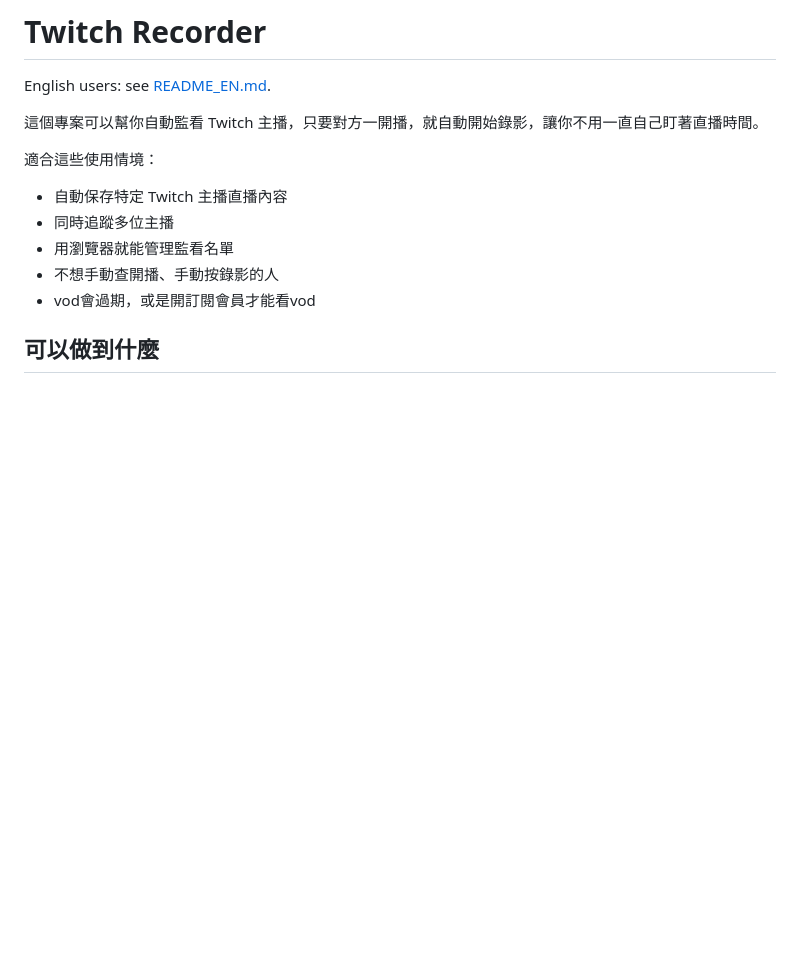
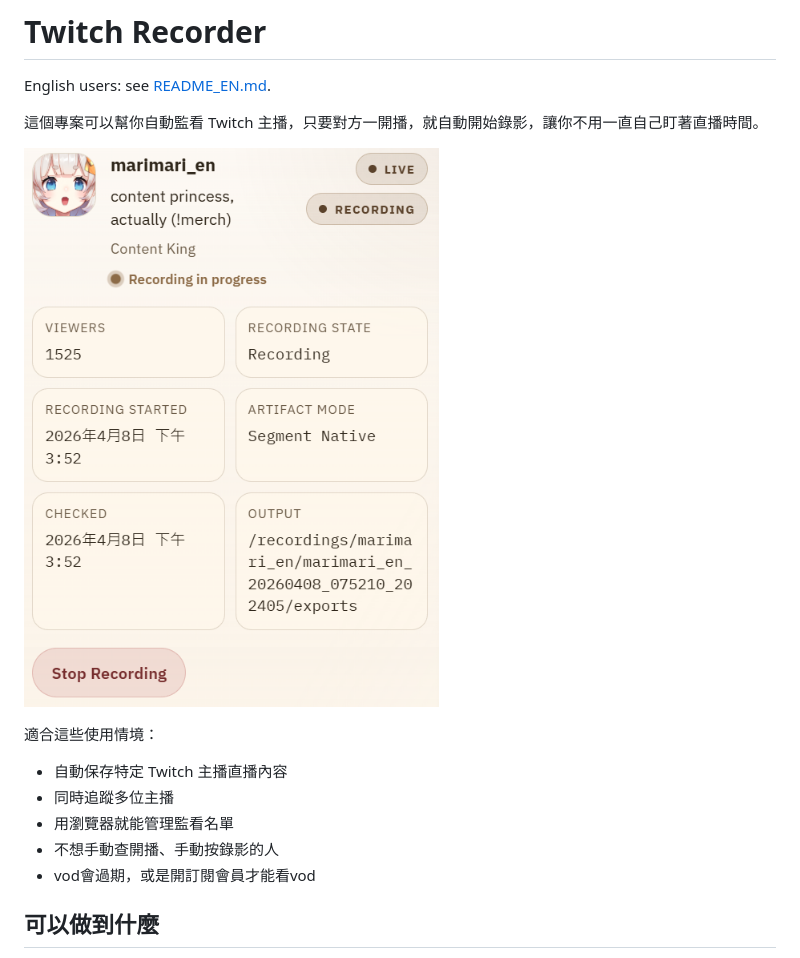
Before and after one commit to paulboul1013/Twitch-Recorder, a Markdown page: README.md, the part around the change. GitHub-like rendering; pictures changed too: image_front.png (added); blank space fills up the shorter version.

Commit message:
docs: add simple frontend demo image to README

```diff
--- a/README.md
+++ b/README.md
@@ -3,6 +3,8 @@
 English users: see [README_EN.md](./README_EN.md).
 
 這個專案可以幫你自動監看 Twitch 主播，只要對方一開播，就自動開始錄影，讓你不用一直自己盯著直播時間。
+
+![前端管理畫面簡單示範](./image_front.png)
 
 適合這些使用情境：
 
```
